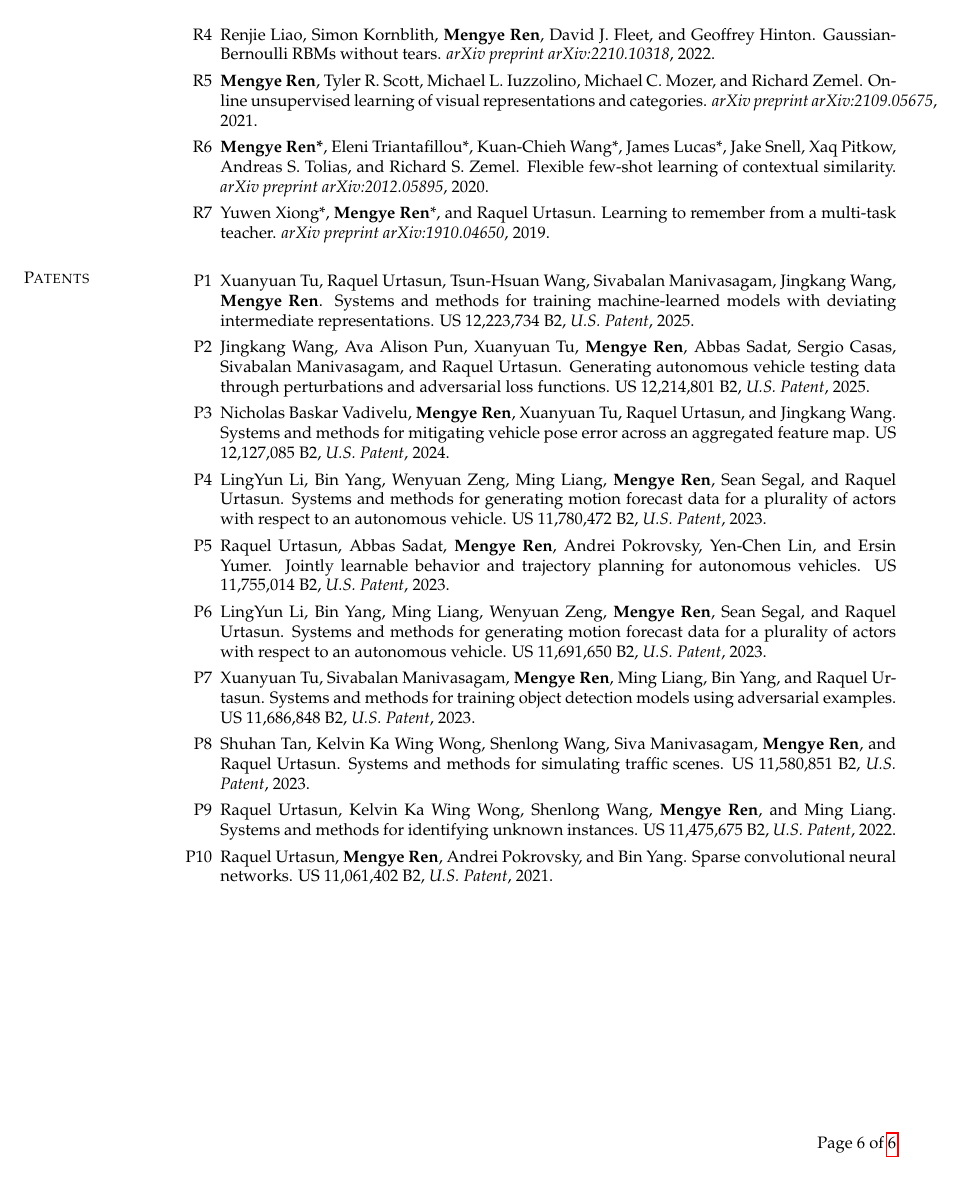
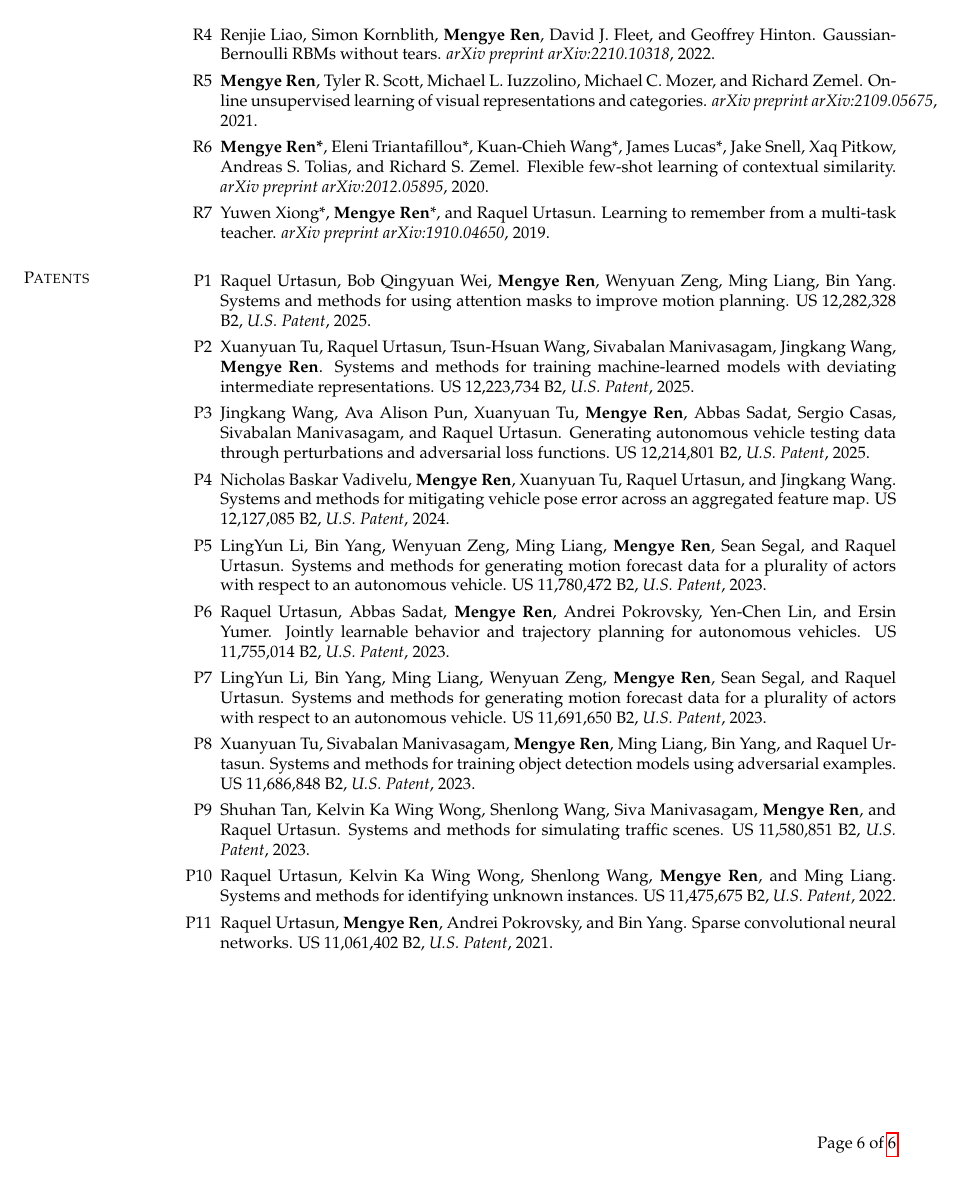
Before and after one commit to renmengye/cv, a LaTeX CV (pubs_mengye_ren.tex, which reads sections/pubs.tex): page 6 of 6. Compiled offline with pdfLaTeX.

Commit message:
new patent

```diff
--- a/sections/pubs.tex
+++ b/sections/pubs.tex
@@ -480,9 +480,10 @@ Learning to remember from a multi-task teacher.
 % \setlength\itemsep{1em}
 % \renewcommand\labelenumi{P\theenumi}
 \begin{list2}
-\item X Tu, R Urtasun, T-H Wang, S Manivasagam, J Wang, M Ren. Systems and methods for training machine-learned models with deviating intermediate representations. US 12,223,734 B2, \textit{U.S. Patent}, 2025.
-\item J Wang, AA Pun, X Tu, M Ren, A Sadat, S Casas, S Manivasagam, and R Urtasun. Generating autonomous vehicle testing data through perturbations and adversarial loss functions. US 12,214,801 B2, \textit{U.S. Patent}, 2025.
-\item NB Vadivelu, M Ren, X Tu, R Urtasun, and J Wang. Systems and methods for mitigating vehicle pose error across an aggregated feature map. US 12,127,085 B2, \textit{U.S. Patent}, 2024.
+\item R Urtasun, B Qingyuan Wei, \textbf{M Ren}, W Zeng, M Liang, B Yang. Systems and methods for using attention masks to improve motion planning. US 12,282,328 B2, \textit{U.S. Patent}, 2025.
+\item X Tu, R Urtasun, T-H Wang, S Manivasagam, J Wang, \textbf{M Ren}. Systems and methods for training machine-learned models with deviating intermediate representations. US 12,223,734 B2, \textit{U.S. Patent}, 2025.
+\item J Wang, AA Pun, X Tu, \textbf{M Ren}, A Sadat, S Casas, S Manivasagam, and R Urtasun. Generating autonomous vehicle testing data through perturbations and adversarial loss functions. US 12,214,801 B2, \textit{U.S. Patent}, 2025.
+\item NB Vadivelu, \textbf{M Ren}, X Tu, R Urtasun, and J Wang. Systems and methods for mitigating vehicle pose error across an aggregated feature map. US 12,127,085 B2, \textit{U.S. Patent}, 2024.
 \item LY Li, B Yang, W Zeng, M Liang, \textbf{M Ren}, S Segal, and R Urtasun. Systems and methods for generating motion forecast data for a plurality of actors with respect to an autonomous vehicle. US 11,780,472 B2, \textit{U.S. Patent}, 2023.
 \item R Urtasun, A Sadat, \textbf{M Ren}, A Pokrovsky, Y-C Lin, and E Yumer. Jointly learnable behavior and trajectory planning for autonomous vehicles. US 11,755,014 B2, \textit{U.S. Patent}, 2023.
 \item LY Li, B Yang, M Liang, W Zeng, \textbf{M Ren}, S Segal, and R Urtasun. Systems and methods for generating motion forecast data for a plurality of actors with respect to an autonomous vehicle. US 11,691,650 B2, \textit{U.S. Patent}, 2023.
@@ -500,6 +501,7 @@ Sparse convolutional neural networks, US 11,061,402 B2, \textit{U.S. Patent}, 20
 % \setlength\itemsep{1em}
 \renewcommand\labelenumi{P\theenumi}
 \begin{enumerate}
+\item Raquel Urtasun, Bob Qingyuan Wei, \textbf{Mengye Ren}, Wenyuan Zeng, Ming Liang, Bin Yang. Systems and methods for using attention masks to improve motion planning. US 12,282,328 B2, \textit{U.S. Patent}, 2025.
 \item Xuanyuan Tu, Raquel Urtasun, Tsun-Hsuan Wang, Sivabalan Manivasagam, Jingkang Wang, \textbf{Mengye Ren}. Systems and methods for training machine-learned models with deviating intermediate representations. US 12,223,734 B2, \textit{U.S. Patent}, 2025.
 \item Jingkang Wang, Ava Alison Pun, Xuanyuan Tu, \textbf{Mengye Ren}, Abbas Sadat, Sergio Casas, Sivabalan Manivasagam, and Raquel Urtasun. Generating autonomous vehicle testing data through perturbations and adversarial loss functions. US 12,214,801 B2, \textit{U.S. Patent}, 2025.
 \item Nicholas Baskar Vadivelu, \textbf{Mengye Ren}, Xuanyuan Tu, Raquel Urtasun, and Jingkang Wang. Systems and methods for mitigating vehicle pose error across an aggregated feature map. US 12,127,085 B2, \textit{U.S. Patent}, 2024.
```
